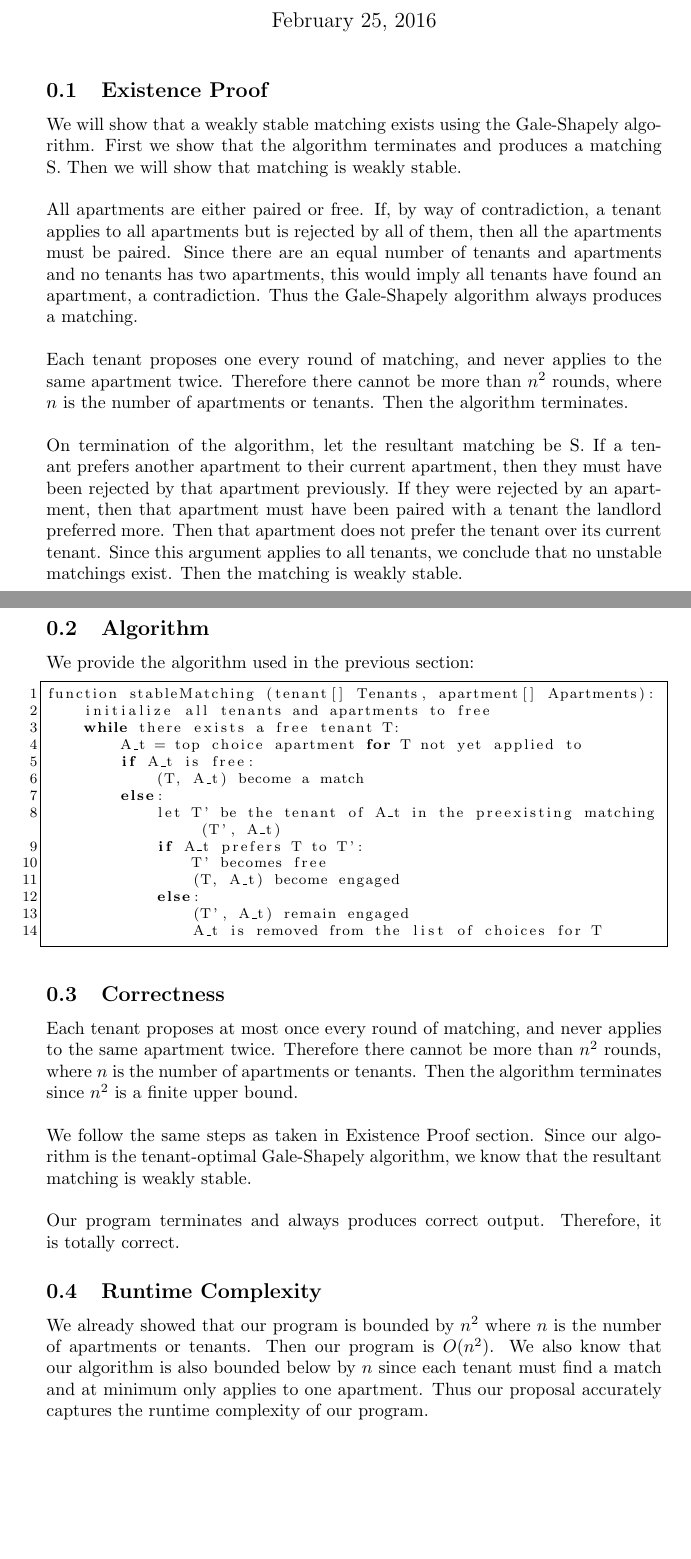
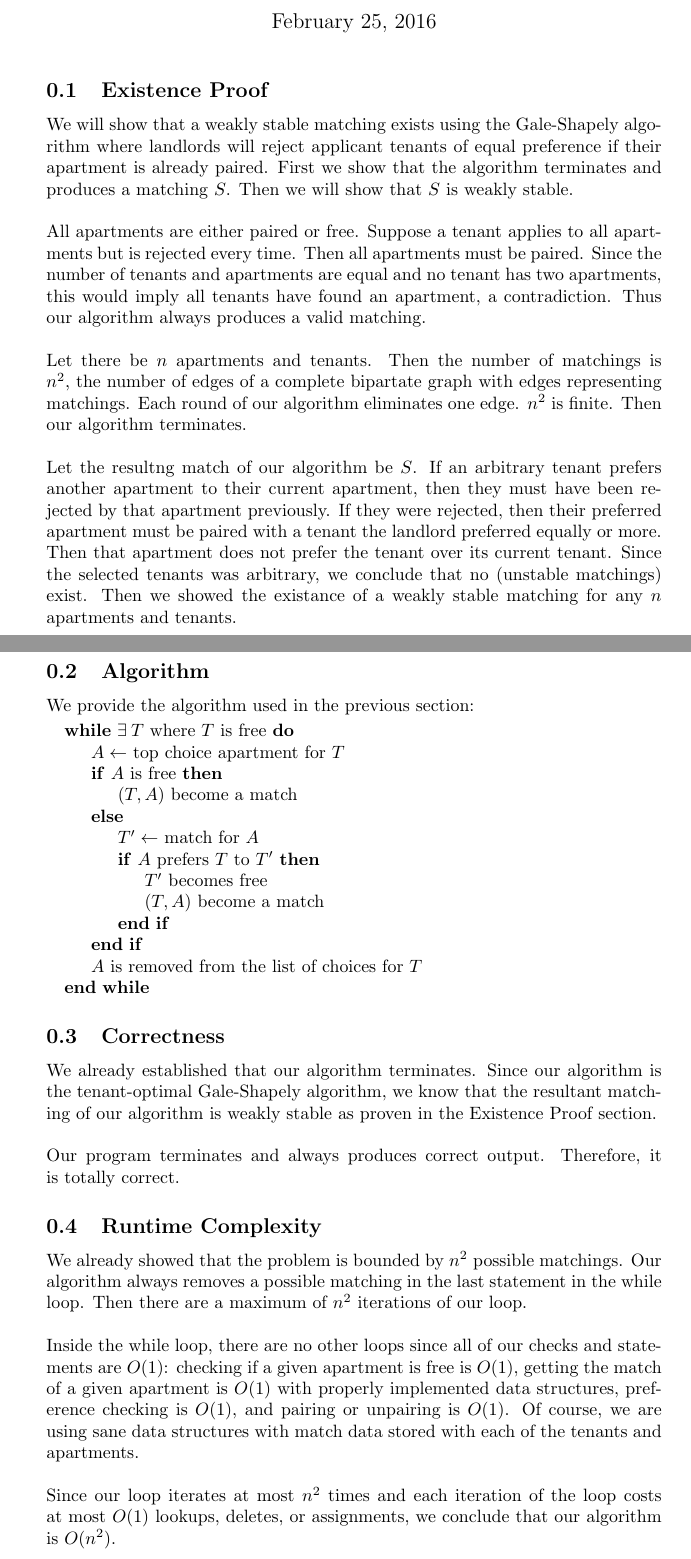
Before and after one commit to JDongian/EE360C, a LaTeX document (Lab1/writeup/report.tex): two parts of pages 1 and 2 of 2 before the commit and two parts of pages 1 and 2 of 3 after it, joined at a grey line, cut so that both start at the same text, the shorter picture padded with empty space. Compiled offline with pdfLaTeX.

Commit message:
finish writeup

```diff
--- a/Lab1/writeup/report.tex
+++ b/Lab1/writeup/report.tex
@@ -34,68 +16,73 @@
 
 \subsection{Existence Proof}
 We will show that a weakly stable matching exists using the Gale-Shapely
-algorithm. First we show that the algorithm terminates and produces a
-matching S. Then we will show that matching is weakly stable.
+algorithm where landlords will reject applicant tenants of equal preference if
+their apartment is already paired. First we show that the algorithm terminates
+and produces a matching $S$. Then we will show that $S$ is weakly stable.
 \\\\
-All apartments are either paired or free. If, by way of contradiction, a
-tenant applies to all apartments but is rejected by all of them, then all the
-apartments must be paired. Since there are an equal number of tenants and
-apartments and no tenants has two apartments, this would imply all tenants
-have found an apartment, a contradiction. Thus the Gale-Shapely algorithm
-always produces a matching.
+All apartments are either paired or free. Suppose a tenant applies to all
+apartments but is rejected every time. Then all apartments must be paired.
+Since the number of tenants and apartments are equal and no tenant has
+two apartments, this would imply all tenants have found an apartment,
+a contradiction. Thus our algorithm always produces a valid matching.
 \\\\
-Each tenant proposes one every round of matching, and never applies to the
-same apartment twice. Therefore there cannot be more than $n^2$ rounds, where
-$n$ is the number of apartments or tenants. Then the algorithm terminates.
+Let there be $n$ apartments and tenants. Then the number of matchings is
+$n^2$, the number of edges of a complete bipartate graph with edges
+representing matchings. Each round of our algorithm eliminates one edge.
+$n^2$ is finite. Then our algorithm terminates.
 \\\\
-On termination of the algorithm, let the resultant matching be S. If a tenant
-prefers another apartment to their current apartment, then they must have been
-rejected by that apartment previously. If they were rejected by an apartment,
-then that apartment must have been paired with a tenant the landlord preferred
-more. Then that apartment does not prefer the tenant over its current tenant.
-Since this argument applies to all tenants, we conclude that no unstable
-matchings exist. Then the matching is weakly stable.
+Let the resultng match of our algorithm be $S$. If an arbitrary tenant prefers
+another apartment to their current apartment, then they must have been
+rejected by that apartment previously. If they were rejected, then their
+preferred apartment must be paired with a tenant the landlord preferred
+equally or more. Then that apartment does not prefer the tenant over its
+current tenant. Since the selected tenants was arbitrary, we conclude that
+no (unstable matchings) exist. Then we showed the existance of a weakly stable
+matching for any $n$ apartments and tenants.
 
 
 \newpage
 \subsection{Algorithm}
 We provide the algorithm used in the previous section:
 
-\begin{lstlisting}
-function stableMatching (tenant[] Tenants, apartment[] Apartments):
-    initialize all tenants and apartments to free
-    while there exists a free tenant T:
-        A_t = top choice apartment for T not yet applied to
-        if A_t is free:
-            (T, A_t) become a match
-        else:
-            let T' be the tenant of A_t in the preexisting matching (T', A_t)
-            if A_t prefers T to T':
-                T' becomes free
-                (T, A_t) become engaged
-            else:
-                (T', A_t) remain engaged
-                A_t is removed from the list of choices for T
-\end{lstlisting}
+\begin{algorithmic}
+\While {$\exists \> T$ where $T$ is free}
+    \State {$A \gets$ top choice apartment for $T$}
+    \If {$A$ is free}
+        \State {$(T, A)$ become a match}
+    \Else
+        \State {$T' \gets$ match for $A$}
+        \If {$A$ prefers $T$ to $T'$}
+            \State {$T'$ becomes free}
+            \State {$(T, A)$ become a match}
+        \EndIf
+    \EndIf
+    \State {$A$ is removed from the list of choices for $T$}
+\EndWhile
+\end{algorithmic}
 
 
 \subsection{Correctness}
-Each tenant proposes at most once every round of matching, and never applies
-to the same apartment twice. Therefore there cannot be more than $n^2$ rounds,
-where $n$ is the number of apartments or tenants. Then the algorithm
-terminates since $n^2$ is a finite upper bound.
-\\\\
-We follow the same steps as taken in Existence Proof section. Since our
-algorithm is the tenant-optimal Gale-Shapely algorithm, we know that the
-resultant matching is weakly stable.
+We already established that our algorithm terminates. Since our algorithm is
+the tenant-optimal Gale-Shapely algorithm, we know that the resultant matching
+of our algorithm is weakly stable as proven in the Existence Proof section.
 \\\\
 Our program terminates and always produces correct output. Therefore, it is
 totally correct.
 
 
 \subsection{Runtime Complexity}
-We already showed that our program is bounded by $n^2$ where $n$ is the number
-of apartments or tenants. Then our program is $O(n^2)$. We also know that our
-algorithm is also bounded below by $n$ since each tenant must find a match and
-at minimum only applies to one apartment. Thus our proposal accurately
-captures the runtime complexity of our program.
+We already showed that the problem is bounded by $n^2$ possible matchings. Our
+algorithm always removes a possible matching in the last statement in the
+while loop. Then there are a maximum of $n^2$ iterations of our loop.
+\\\\
+Inside the while loop, there are no other loops since all of our checks and
+statements are $O(1)$: checking if a given apartment is free is $O(1)$,
+getting the match of a given apartment is $O(1)$ with properly implemented
+data structures, preference checking is $O(1)$, and pairing or unpairing is
+$O(1)$. Of course, we are using sane data structures with match data stored
+with each of the tenants and apartments.
+\\\\
+Since our loop iterates at most $n^2$ times and each iteration of the loop
+costs at most $O(1)$ lookups, deletes, or assignments, we conclude that our
+algorithm is $O(n^2)$.
```
Also changed, not shown: Lab1/writeup/report.tex (33 more changed lines), 1 other file.
